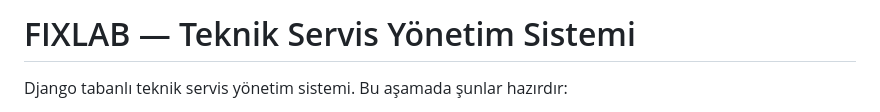
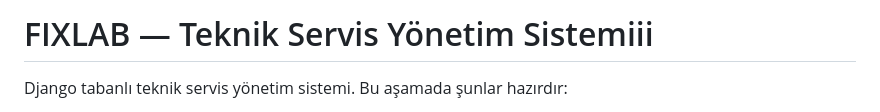
Before and after one commit to senanurkarabulut21/fixlab, a Markdown page: README.md, the part around the change. GitHub-like rendering.

```diff
--- a/README.md
+++ b/README.md
@@ -1,4 +1,4 @@
-# FIXLAB — Teknik Servis Yönetim Sistemi
+# FIXLAB — Teknik Servis Yönetim Sistemiii
 
 Django tabanlı teknik servis yönetim sistemi. Bu aşamada şunlar hazırdır:
 
```
